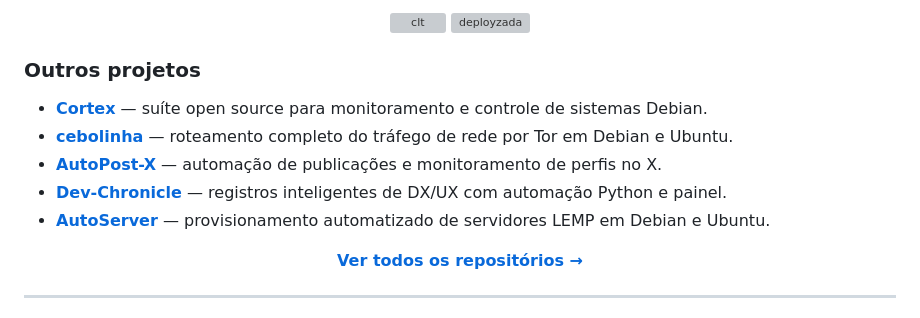
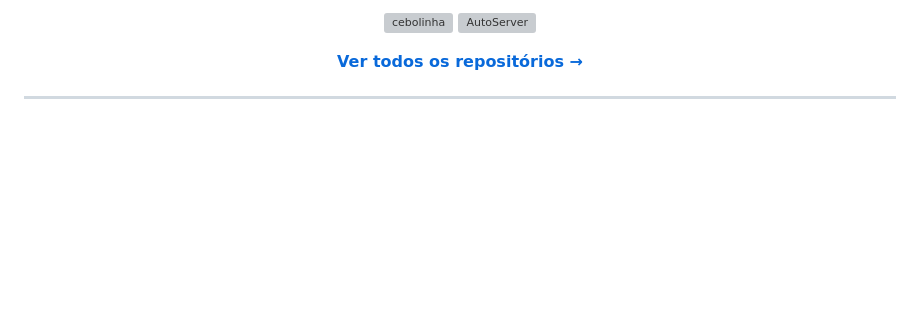
Before and after one commit to henriquetourinho/henriquetourinho, a Markdown page: README.md, the part around one of its changes. Rendered like a GitHub page; blank space fills up the shorter version; grey boxes are pictures that could not be loaded.

```diff
--- a/README.md
+++ b/README.md
@@ -69,21 +69,13 @@ Também estudo **Jornalismo**, ampliando meu olhar sobre comunicação, produto,
 </p>
 
 <p align="center">
-  <a href="https://github.com/henriquetourinho/clt">
-    <img width="49%" src="https://github-readme-stats.vercel.app/api/pin/?username=henriquetourinho&repo=clt&theme=transparent&hide_border=true&border_radius=12" alt="clt" />
+  <a href="https://github.com/henriquetourinho/cebolinha">
+    <img width="49%" src="https://github-readme-stats.vercel.app/api/pin/?username=henriquetourinho&repo=cebolinha&theme=transparent&hide_border=true&border_radius=12" alt="cebolinha" />
   </a>
-  <a href="https://github.com/henriquetourinho/deployzada">
-    <img width="49%" src="https://github-readme-stats.vercel.app/api/pin/?username=henriquetourinho&repo=deployzada&theme=transparent&hide_border=true&border_radius=12" alt="deployzada" />
+  <a href="https://github.com/henriquetourinho/autoserver">
+    <img width="49%" src="https://github-readme-stats.vercel.app/api/pin/?username=henriquetourinho&repo=autoserver&theme=transparent&hide_border=true&border_radius=12" alt="AutoServer" />
   </a>
 </p>
-
-### Outros projetos
-
-- **[Cortex](https://github.com/henriquetourinho/Cortex)** — suíte open source para monitoramento e controle de sistemas Debian.
-- **[cebolinha](https://github.com/henriquetourinho/cebolinha)** — roteamento completo do tráfego de rede por Tor em Debian e Ubuntu.
-- **[AutoPost-X](https://github.com/henriquetourinho/AutoPost-X)** — automação de publicações e monitoramento de perfis no X.
-- **[Dev-Chronicle](https://github.com/henriquetourinho/Dev-Chronicle)** — registros inteligentes de DX/UX com automação Python e painel.
-- **[AutoServer](https://github.com/henriquetourinho/autoserver)** — provisionamento automatizado de servidores LEMP em Debian e Ubuntu.
 
 <p align="center">
   <a href="https://github.com/henriquetourinho?tab=repositories"><strong>Ver todos os repositórios →</strong></a>
```
Also changed, not shown: other parts of README.md (+3 -3 lines).
